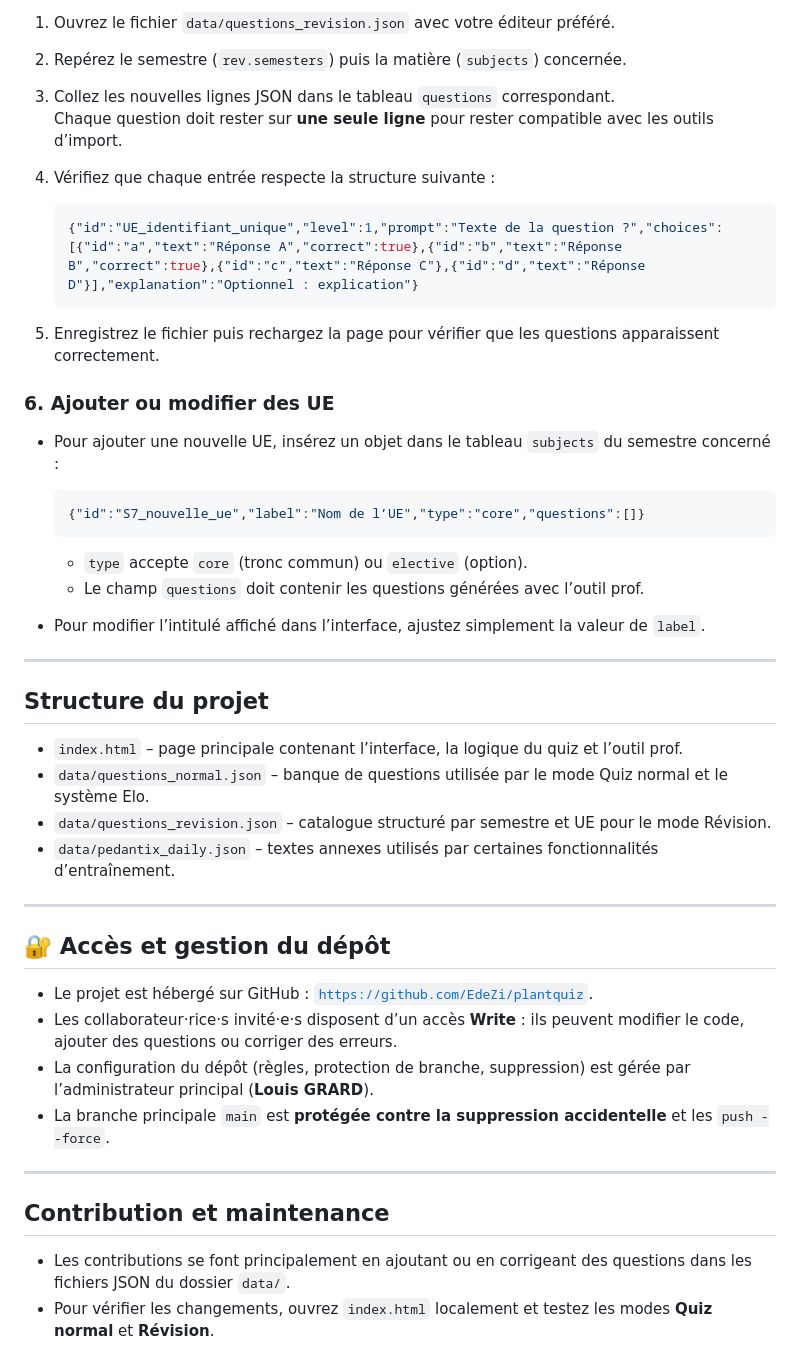
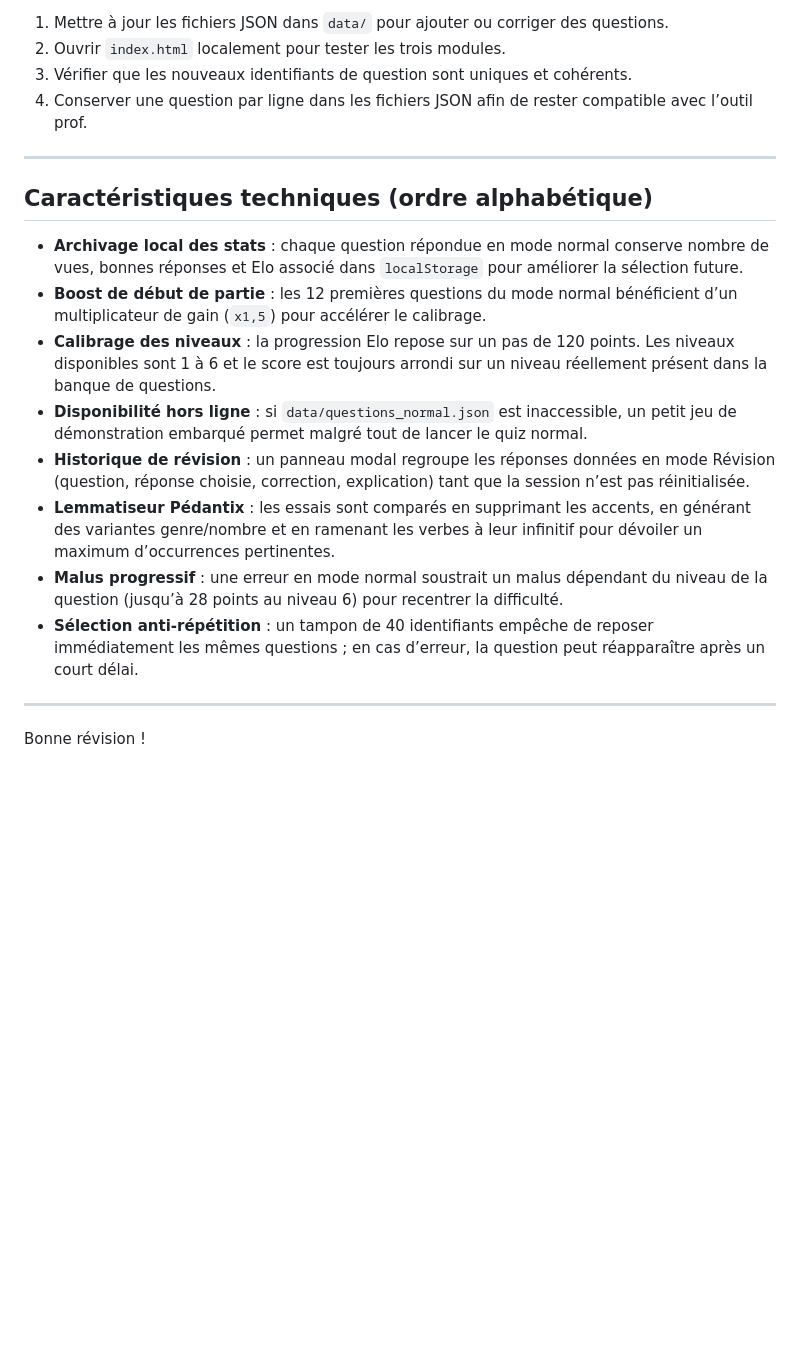
Before and after one commit to EdeZi/plantquiz, a Markdown page: README.md, the part around the change printed below. Rendered like a GitHub page; blank space fills up the shorter version.

````diff
--- a/README.md
+++ b/README.md
@@ -107,49 +91,21 @@ Utilisez le bouton **« Retour »** de la navigation pour revenir à l’accueil
-1. Ouvrez le fichier `data/questions_revision.json` avec votre éditeur préféré.
-2. Repérez le semestre (`rev.semesters`) puis la matière (`subjects`) concernée.
-3. Collez les nouvelles lignes JSON dans le tableau `questions` correspondant.
-   Chaque question doit rester sur **une seule ligne** pour rester compatible avec les outils d’import.
-4. Vérifiez que chaque entrée respecte la structure suivante :
-
-   ```json
-   {"id":"UE_identifiant_unique","level":1,"prompt":"Texte de la question ?","choices":[{"id":"a","text":"Réponse A","correct":true},{"id":"b","text":"Réponse B","correct":true},{"id":"c","text":"Réponse C"},{"id":"d","text":"Réponse D"}],"explanation":"Optionnel : explication"}
-   ```
-
-5. Enregistrez le fichier puis rechargez la page pour vérifier que les questions apparaissent correctement.
-
-### 6. Ajouter ou modifier des UE
-
-- Pour ajouter une nouvelle UE, insérez un objet dans le tableau `subjects` du semestre concerné :
-
-  ```json
-  {"id":"S7_nouvelle_ue","label":"Nom de l’UE","type":"core","questions":[]}
-  ```
-
-  - `type` accepte `core` (tronc commun) ou `elective` (option).
-  - Le champ `questions` doit contenir les questions générées avec l’outil prof.
-
-- Pour modifier l’intitulé affiché dans l’interface, ajustez simplement la valeur de `label`.
+1. Mettre à jour les fichiers JSON dans `data/` pour ajouter ou corriger des questions.
+2. Ouvrir `index.html` localement pour tester les trois modules.
+3. Vérifier que les nouveaux identifiants de question sont uniques et cohérents.
+4. Conserver une question par ligne dans les fichiers JSON afin de rester compatible avec l’outil prof.
 
 ---
 
-## Structure du projet
+## Caractéristiques techniques (ordre alphabétique)
 
-- `index.html` – page principale contenant l’interface, la logique du quiz et l’outil prof.
-- `data/questions_normal.json` – banque de questions utilisée par le mode Quiz normal et le système Elo.
-- `data/questions_revision.json` – catalogue structuré par semestre et UE pour le mode Révision.
-- `data/pedantix_daily.json` – textes annexes utilisés par certaines fonctionnalités d’entraînement.
+- **Archivage local des stats** : chaque question répondue en mode normal conserve nombre de vues, bonnes réponses et Elo associé dans `localStorage` pour améliorer la sélection future.
+- **Boost de début de partie** : les 12 premières questions du mode normal bénéficient d’un multiplicateur de gain (`x1,5`) pour accélérer le calibrage.
+- **Calibrage des niveaux** : la progression Elo repose sur un pas de 120 points. Les niveaux disponibles sont 1 à 6 et le score est toujours arrondi sur un niveau réellement présent dans la banque de questions.
+- **Disponibilité hors ligne** : si `data/questions_normal.json` est inaccessible, un petit jeu de démonstration embarqué permet malgré tout de lancer le quiz normal.
+- **Historique de révision** : un panneau modal regroupe les réponses données en mode Révision (question, réponse choisie, correction, explication) tant que la session n’est pas réinitialisée.
+- **Lemmatiseur Pédantix** : les essais sont comparés en supprimant les accents, en générant des variantes genre/nombre et en ramenant les verbes à leur infinitif pour dévoiler un maximum d’occurrences pertinentes.
+- **Malus progressif** : une erreur en mode normal soustrait un malus dépendant du niveau de la question (jusqu’à 28 points au niveau 6) pour recentrer la difficulté.
+- **Sélection anti-répétition** : un tampon de 40 identifiants empêche de reposer immédiatement les mêmes questions ; en cas d’erreur, la question peut réapparaître après un court délai.
 
 ---
 
-## 🔐 Accès et gestion du dépôt
-
-- Le projet est hébergé sur GitHub : [`https://github.com/EdeZi/plantquiz`](https://github.com/EdeZi/plantquiz).
-- Les collaborateur·rice·s invité·e·s disposent d’un accès **Write** : ils peuvent modifier le code, ajouter des questions ou corriger des erreurs.
-- La configuration du dépôt (règles, protection de branche, suppression) est gérée par l’administrateur principal (**Louis GRARD**).
-- La branche principale `main` est **protégée contre la suppression accidentelle** et les `push --force`.
-
----
-
-## Contribution et maintenance
-
-- Les contributions se font principalement en ajoutant ou en corrigeant des questions dans les fichiers JSON du dossier `data/`.
-- Pour vérifier les changements, ouvrez `index.html` localement et testez les modes **Quiz normal** et **Révision**.
+Bonne révision !
````
Also changed, not shown: other parts of README.md (+63 -79 lines).
